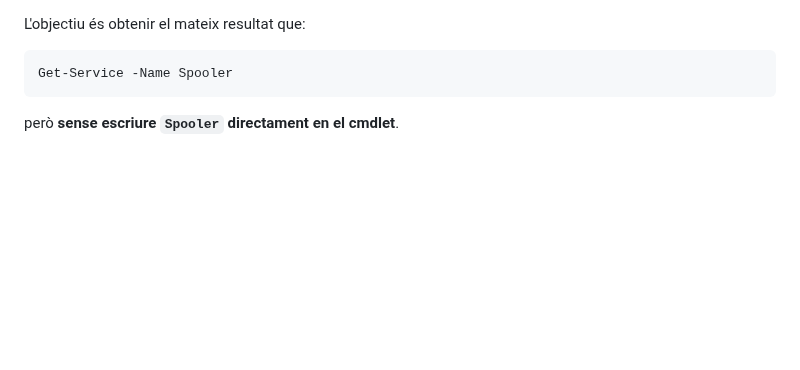
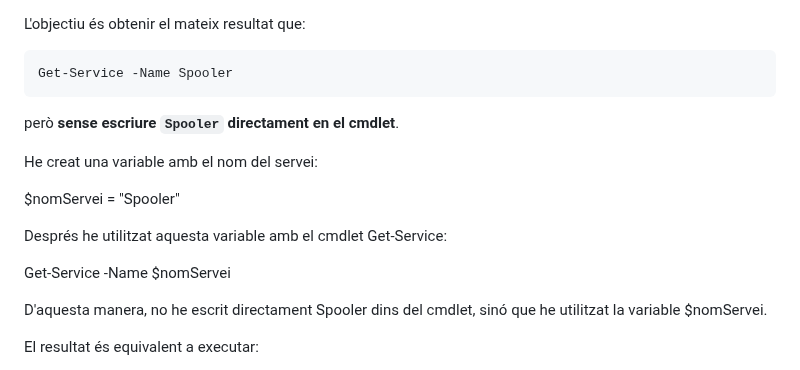
Before and after one commit to ToniMartinMasoliver/ToniMartin, a Markdown page: 02.Variables.md, the part around one of its changes. GitHub-like rendering; blank space fills up the shorter version.

Commit message:
variable spooler administracio

````diff
--- a/02.Variables.md
+++ b/02.Variables.md
@@ -193,3 +193,17 @@ Get-Service -Name Spooler
 ```
 
 però **sense escriure `Spooler` directament en el cmdlet**.
+
+He creat una variable amb el nom del servei:
+
+
+$nomServei = "Spooler"
+
+Després he utilitzat aquesta variable amb el cmdlet Get-Service:
+
+Get-Service -Name $nomServei
+
+D'aquesta manera, no he escrit directament Spooler dins del cmdlet, sinó que he utilitzat la variable $nomServei.
+
+El resultat és equivalent a executar:
+
````
Also changed, not shown: other parts of 02.Variables.md (+5 -0 lines), Captura9.png (added).
